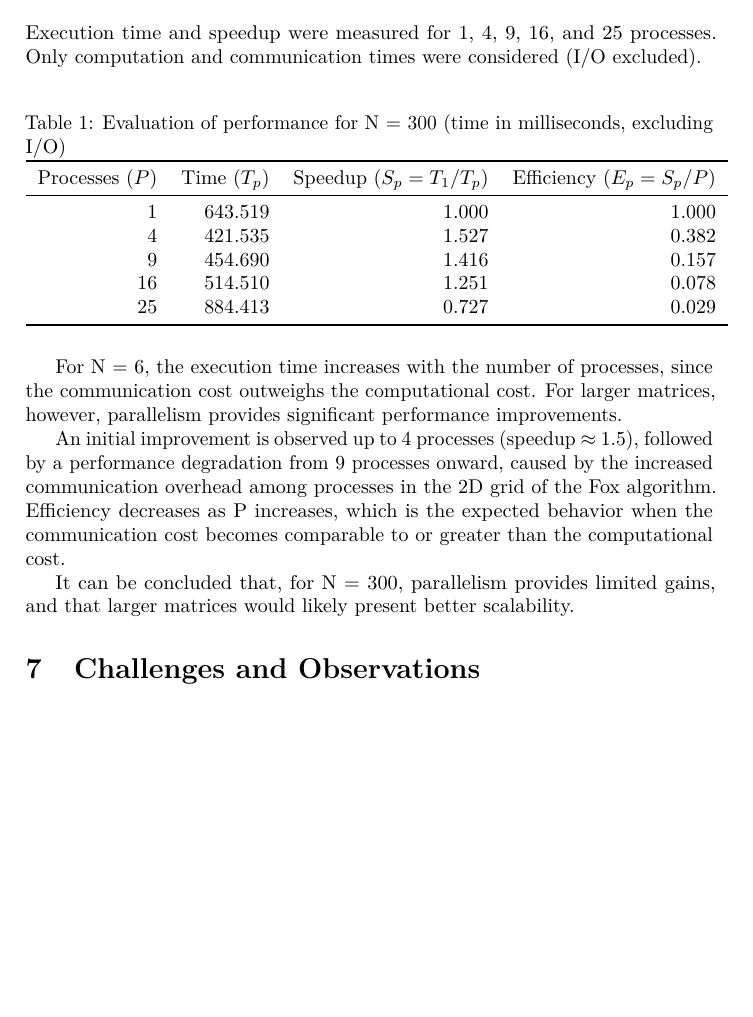
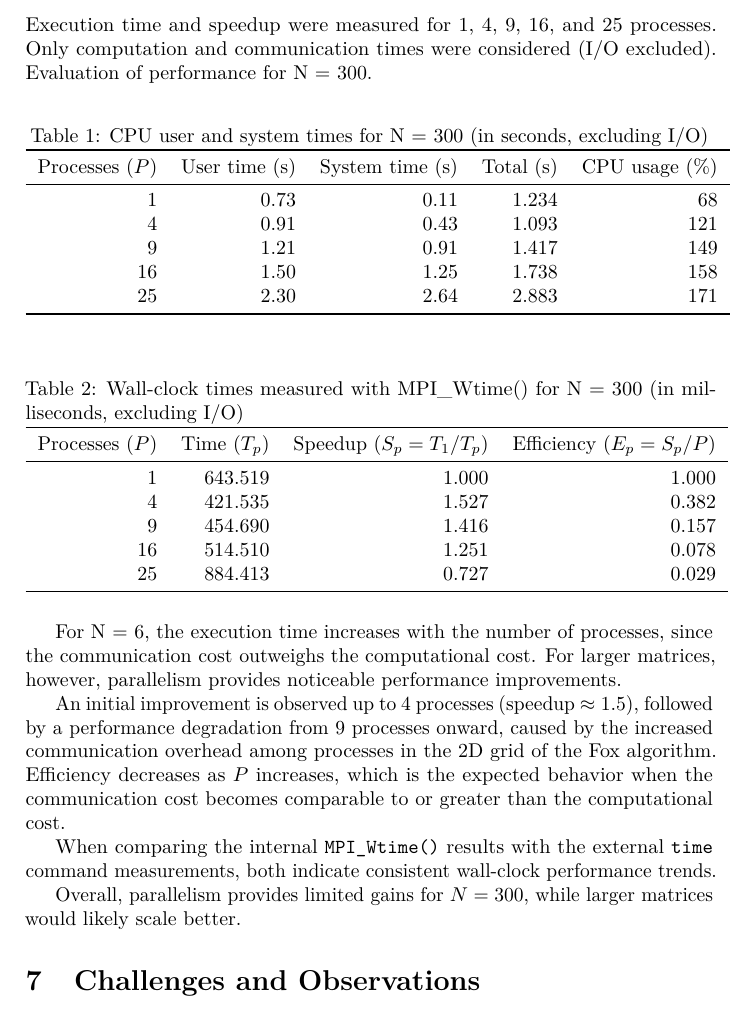
Before and after one commit to up202107918/cp_projectI, a LaTeX paper (relatorio.tex): part of page 4 of 5, cut so that both start at the same text, the shorter picture padded with empty space. Compiled offline with pdfLaTeX.

Commit message:
Último commit do relatório
Relatório LaTex

```diff
--- a/relatorio.tex
+++ b/relatorio.tex
@@ -142,11 +142,27 @@ Each memory allocation is checked and aborts execution with an error message in
 
 \section{Performance Evaluation}
 Execution time and speedup were measured for 1, 4, 9, 16, and 25 processes.
-Only computation and communication times were considered (I/O excluded).
+Only computation and communication times were considered (I/O excluded). Evaluation of performance for N = 300.
 
 \begin{table}[H]
 \centering
-\caption{Evaluation of performance for N = 300 (time in milliseconds, excluding I/O)}
+\caption{CPU user and system times for N = 300 (in seconds, excluding I/O)}
+\begin{tabular}{r r r r r}
+\toprule
+Processes ($P$) & User time (s) & System time (s) & Total (s) & CPU usage (\%) \\
+\midrule
+1  & 0.73 & 0.11 & 1.234 & 68 \\
+4  & 0.91 & 0.43 & 1.093 & 121 \\
+9  & 1.21 & 0.91 & 1.417 & 149 \\
+16 & 1.50 & 1.25 & 1.738 & 158 \\
+25 & 2.30 & 2.64 & 2.883 & 171 \\
+\bottomrule
+\end{tabular}
+\end{table}
+
+\begin{table}[H]
+\centering
+\caption{Wall-clock times measured with MPI\_Wtime() for N = 300 (in milliseconds, excluding I/O)}
 \begin{tabular}{r r r r}
 \toprule
 Processes ($P$) & Time ($T_p$) & Speedup ($S_p = T_1 / T_p$) & Efficiency ($E_p = S_p / P$) \\
@@ -161,12 +177,14 @@ Processes ($P$) & Time ($T_p$) & Speedup ($S_p = T_1 / T_p$) & Efficiency ($E_p
 \end{table}
 
 For N = 6, the execution time increases with the number of processes, since the communication cost outweighs the computational cost.
-For larger matrices, however, parallelism provides significant performance improvements.
+For larger matrices, however, parallelism provides noticeable performance improvements.
 
-An initial improvement is observed up to 4 processes (speedup $\approx$ 1.5), followed by a performance degradation from 9 processes onward, caused by the increased communication overhead among processes in the 2D grid of the Fox algorithm.
-Efficiency decreases as P increases, which is the expected behavior when the communication cost becomes comparable to or greater than the computational cost.
+An initial improvement is observed up to 4 processes (speedup $\approx 1.5$), followed by a performance degradation from 9 processes onward, caused by the increased communication overhead among processes in the 2D grid of the Fox algorithm.
+Efficiency decreases as $P$ increases, which is the expected behavior when the communication cost becomes comparable to or greater than the computational cost.
 
-It can be concluded that, for N = 300, parallelism provides limited gains, and that larger matrices would likely present better scalability.
+When comparing the internal \texttt{MPI\_Wtime()} results with the external \texttt{time} command measurements, both indicate consistent wall-clock performance trends.
+
+Overall, parallelism provides limited gains for $N = 300$, while larger matrices would likely scale better.
 
 \section{Challenges and Observations}
 The main challenges faced during development were:
```
Also changed, not shown: relatorio.pdf.
